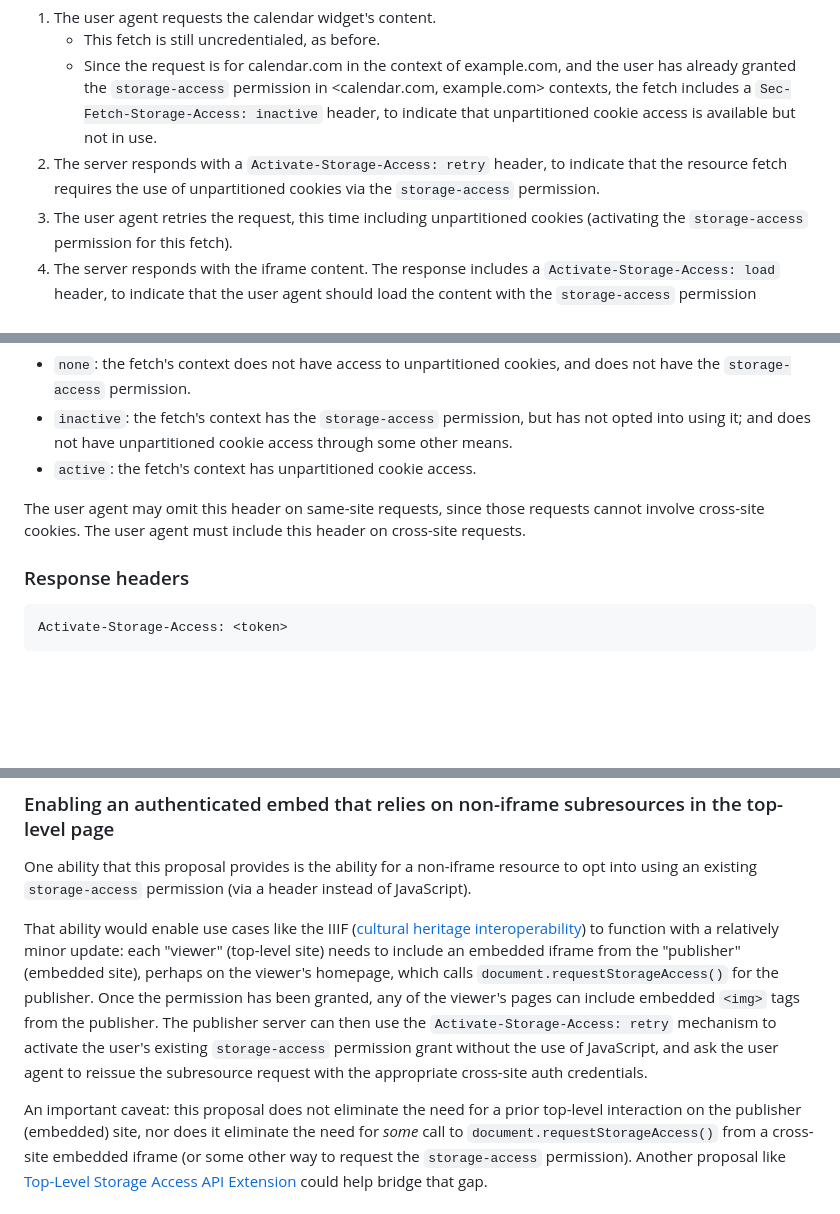
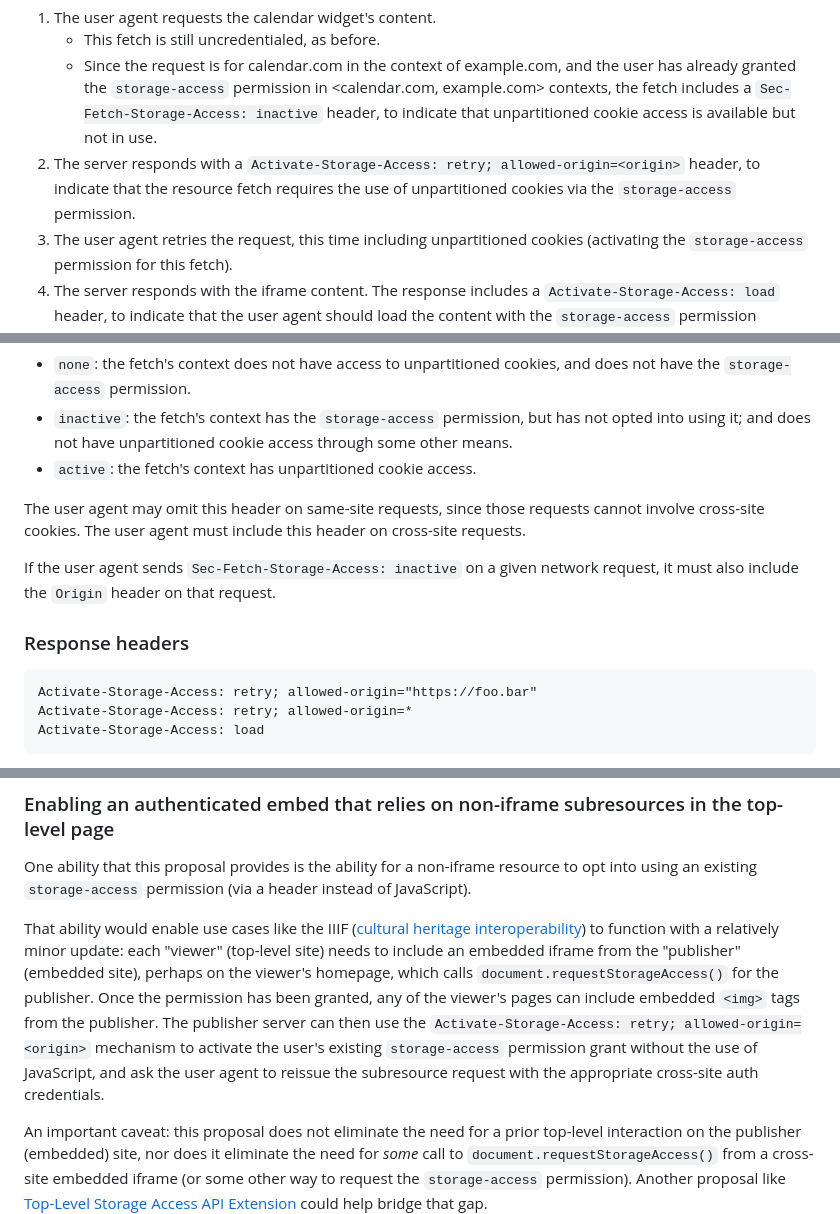
Before and after one commit to privacycg/storage-access-headers, a Markdown page: README.md, 3 parts joined by grey strips. Rendered like a GitHub page; blank space fills up the shorter version.

````diff
--- a/README.md
+++ b/README.md
@@ -59,7 +59,7 @@ Instead, we can imagine a different flow, where the user agent recognizes that t
 1. The user agent requests the calendar widget's content.
     * This fetch is still uncredentialed, as before.
     * Since the request is for calendar.com in the context of example.com, and the user has already granted the `storage-access` permission in <calendar.com, example.com> contexts, the fetch includes a `Sec-Fetch-Storage-Access: inactive` header, to indicate that unpartitioned cookie access is available but not in use.
-1. The server responds with a `Activate-Storage-Access: retry` header, to indicate that the resource fetch requires the use of unpartitioned cookies via the `storage-access` permission.
+1. The server responds with a `Activate-Storage-Access: retry; allowed-origin=<origin>` header, to indicate that the resource fetch requires the use of unpartitioned cookies via the `storage-access` permission.
 1. The user agent retries the request, this time including unpartitioned cookies (activating the `storage-access` permission for this fetch).
 1. The server responds with the iframe content. The response includes a `Activate-Storage-Access: load` header, to indicate that the user agent should load the content with the `storage-access` permission activated (i.e. load with unpartitioned cookie access, as if `document.requestStorageAccess()` had been called).
 1. The user agent loads the iframe content with unpartitioned cookie access via the `storage-access` permission.
@@ -95,8 +95,12 @@ This is a [fetch metadata request header](https://developer.mozilla.org/en-US/do
 
 The user agent may omit this header on same-site requests, since those requests cannot involve cross-site cookies. The user agent must include this header on cross-site requests.
 
+If the user agent sends `Sec-Fetch-Storage-Access: inactive` on a given network request, it must also include the `Origin` header on that request.
+
 ### Response headers
 
 ```
-Activate-Storage-Access: <token>
+Activate-Storage-Access: retry; allowed-origin="https://foo.bar"
+Activate-Storage-Access: retry; allowed-origin=*
+Activate-Storage-Access: load
 ```
@@ -128,7 +134,7 @@ Similar to the above, sites may utilize navigations to load different content or
 
 One ability that this proposal provides is the ability for a non-iframe resource to opt into using an existing `storage-access` permission (via a header instead of JavaScript).
 
-That ability would enable use cases like the IIIF ([cultural heritage interoperability](https://github.com/privacycg/storage-access/issues/72)) to function with a relatively minor update: each "viewer" (top-level site) needs to include an embedded iframe from the "publisher" (embedded site), perhaps on the viewer's homepage, which calls `document.requestStorageAccess()` for the publisher. Once the permission has been granted, any of the viewer's pages can include embedded `<img>` tags from the publisher. The publisher server can then use the `Activate-Storage-Access: retry` mechanism to activate the user's existing `storage-access` permission grant without the use of JavaScript, and ask the user agent to reissue the subresource request with the appropriate cross-site auth credentials.
+That ability would enable use cases like the IIIF ([cultural heritage interoperability](https://github.com/privacycg/storage-access/issues/72)) to function with a relatively minor update: each "viewer" (top-level site) needs to include an embedded iframe from the "publisher" (embedded site), perhaps on the viewer's homepage, which calls `document.requestStorageAccess()` for the publisher. Once the permission has been granted, any of the viewer's pages can include embedded `<img>` tags from the publisher. The publisher server can then use the `Activate-Storage-Access: retry; allowed-origin=<origin>` mechanism to activate the user's existing `storage-access` permission grant without the use of JavaScript, and ask the user agent to reissue the subresource request with the appropriate cross-site auth credentials.
 
 An important caveat: this proposal does not eliminate the need for a prior top-level interaction on the publisher (embedded) site, nor does it eliminate the need for _some_ call to `document.requestStorageAccess()` from a cross-site embedded iframe (or some other way to request the `storage-access` permission). Another proposal like [Top-Level Storage Access API Extension](https://github.com/bvandersloot-mozilla/top-level-storage-access) could help bridge that gap.
 
````
Also changed, not shown: other parts of README.md (+9 -7 lines).
